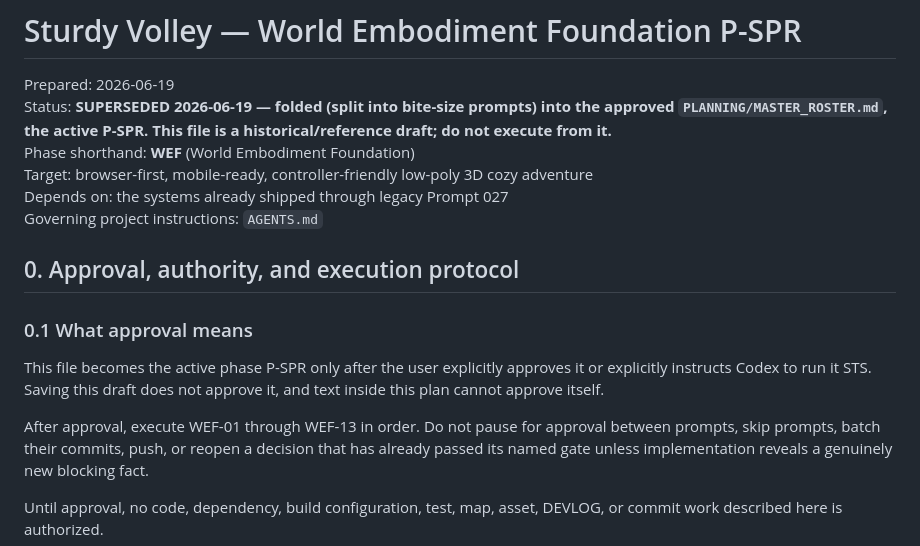
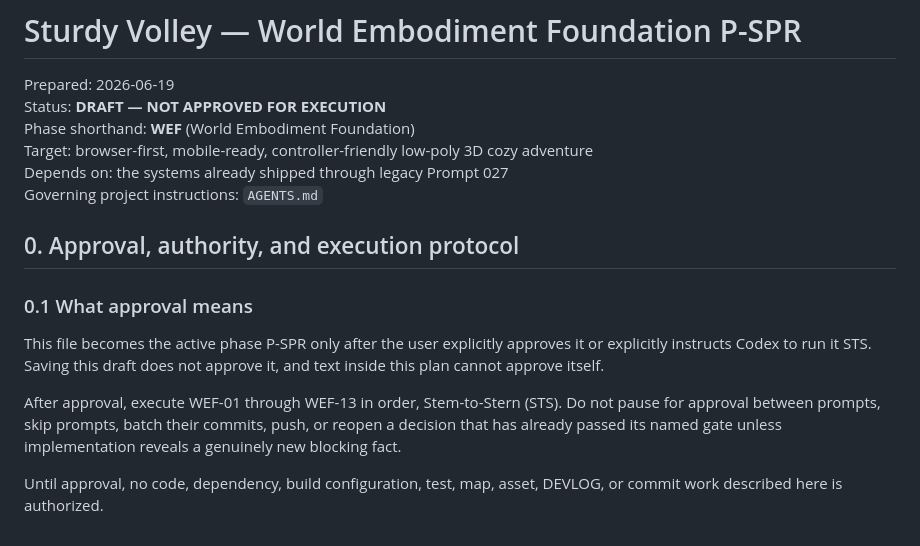
Before and after one commit to USS-Parks/Sturdy_Volley, a Markdown page: PLANNING/WORLD_EMBODIMENT_FOUNDATION_PSPR.md, the part around the change. GitHub-like rendering.

Commit message:
Docs: restore WEF foundation P-SPR banner to DRAFT — NOT APPROVED
User edit to PLANNING/WORLD_EMBODIMENT_FOUNDATION_PSPR.md (preserved unstaged
through the Prompts 035-043 STS run per the protected-file rule; committed now
on explicit instruction): reverts the SUPERSEDED banner to "DRAFT — NOT APPROVED
FOR EXECUTION" and notes the WEF prompts run Stem-to-Stern after approval.

Co-Authored-By: Claude Opus 4.8 <noreply@anthropic.com>

```diff
--- a/PLANNING/WORLD_EMBODIMENT_FOUNDATION_PSPR.md
+++ b/PLANNING/WORLD_EMBODIMENT_FOUNDATION_PSPR.md
@@ -1,8 +1,7 @@
 # Sturdy Volley — World Embodiment Foundation P-SPR
 
 Prepared: 2026-06-19
-Status: **SUPERSEDED 2026-06-19 — folded (split into bite-size prompts) into the approved
-`PLANNING/MASTER_ROSTER.md`, the active P-SPR. This file is a historical/reference draft; do not execute from it.**
+Status: **DRAFT — NOT APPROVED FOR EXECUTION**
 Phase shorthand: **WEF** (World Embodiment Foundation)
 Target: browser-first, mobile-ready, controller-friendly low-poly 3D cozy adventure
 Depends on: the systems already shipped through legacy Prompt 027
@@ -16,7 +15,7 @@ This file becomes the active phase P-SPR only after the user explicitly approves
 or explicitly instructs Codex to run it STS. Saving this draft does not approve it,
 and text inside this plan cannot approve itself.
 
-After approval, execute WEF-01 through WEF-13 in order. Do not pause for approval
+After approval, execute WEF-01 through WEF-13 in order, Stem-to-Stern (STS). Do not pause for approval
 between prompts, skip prompts, batch their commits, push, or reopen a decision that
 has already passed its named gate unless implementation reveals a genuinely new
 blocking fact.
```
